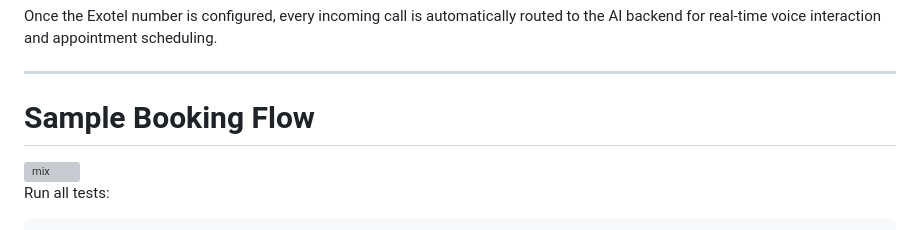
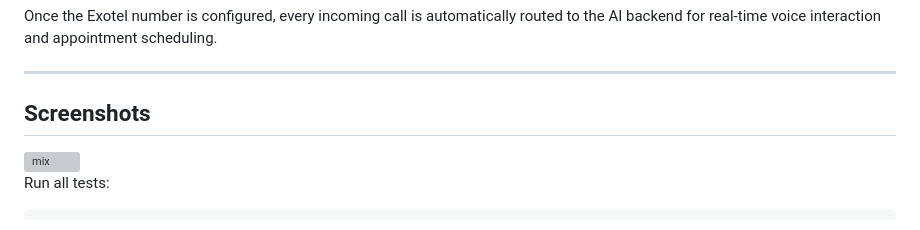
Before and after one commit to jahnavikdave1834/Voice-AI-Agent, a Markdown page: README.md, the part around the change. GitHub-like rendering; grey boxes are pictures that could not be loaded.

Commit message:
ss collage

```diff
--- a/README.md
+++ b/README.md
@@ -300,7 +300,7 @@ Once the Exotel number is configured, every incoming call is automatically route
 
 ---
 
-# Sample Booking Flow
+## Screenshots
 
 <img width="4000" height="3000" alt="mix" src="https://github.com/user-attachments/assets/a78c0943-720b-4812-8224-f55e49d56089" />
 
```
